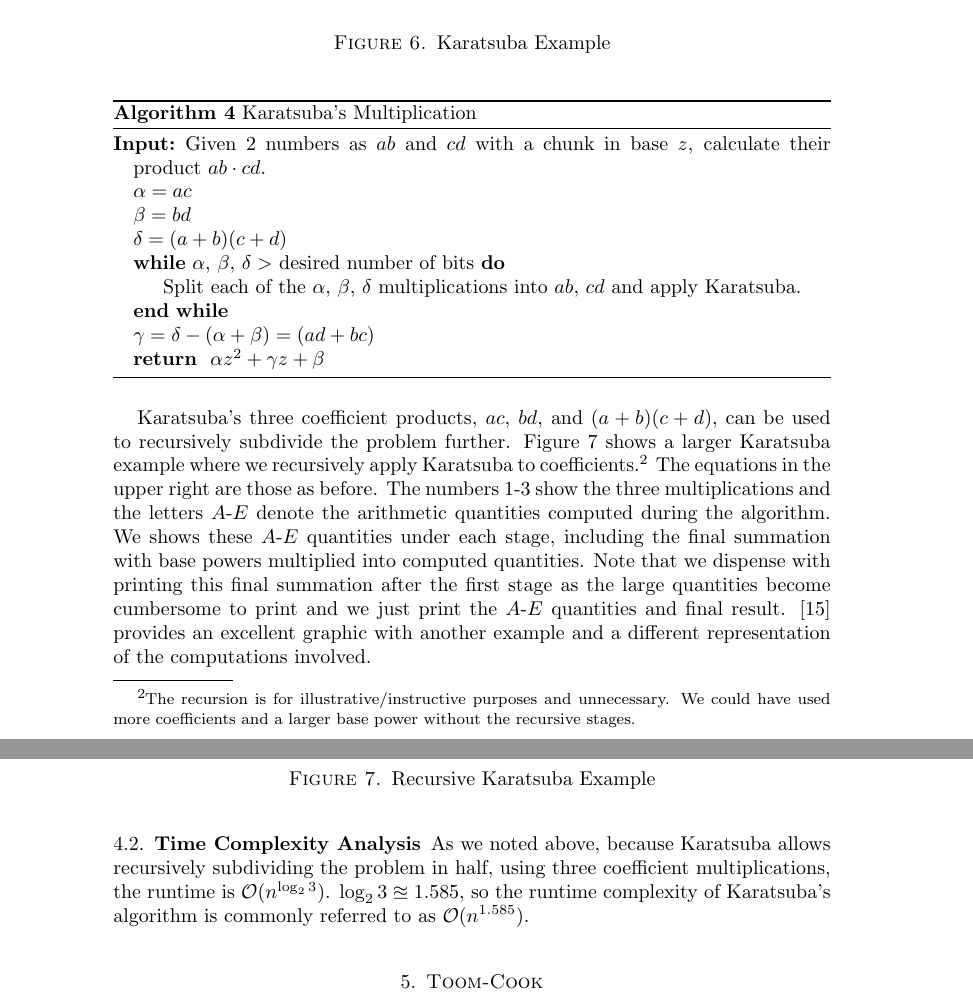
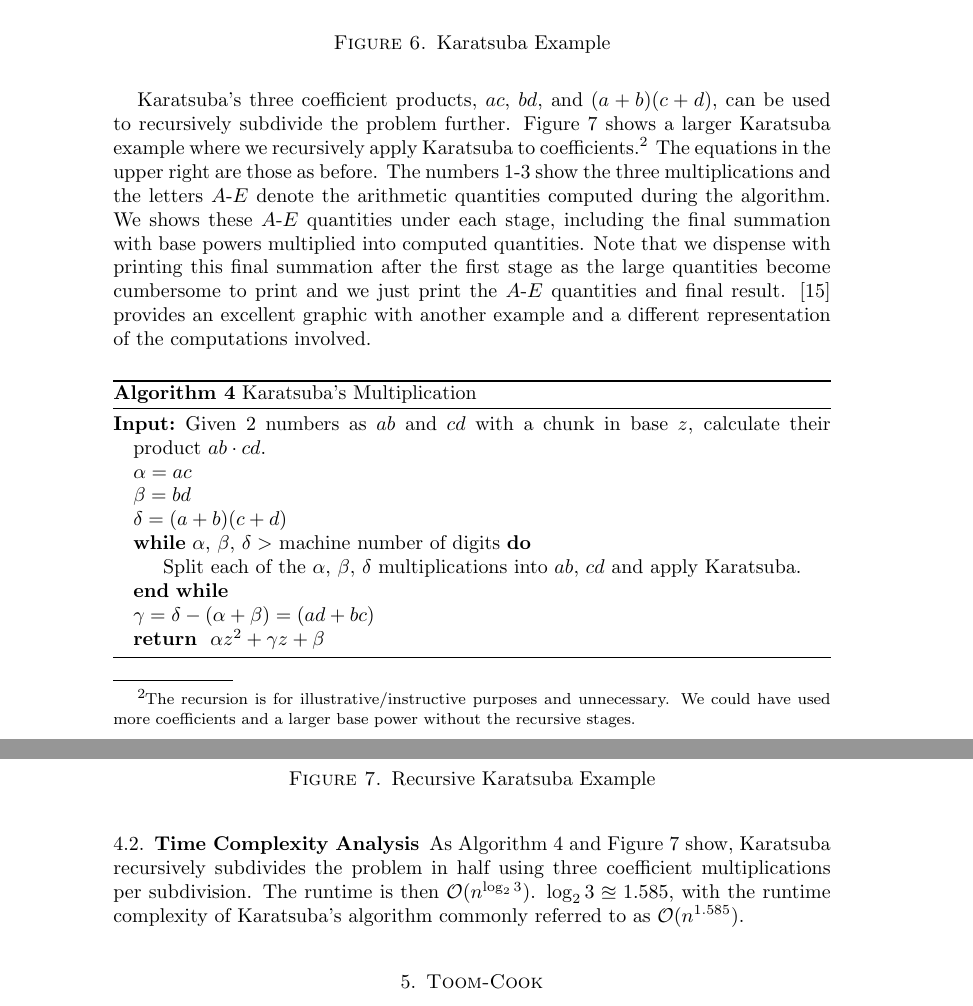
Before and after one commit to xiangyazi24/Integer_Mul_REU, a LaTeX paper (paper/survey.tex): two parts of pages 9 and 10 of 34, joined at a grey line, cut so that both start at the same text. Compiled offline with pdfLaTeX.

Commit message:
Clarify Karatsuba runtime explanation, fix log n display

```diff
--- a/paper/survey.tex
+++ b/paper/survey.tex
@@ -265,6 +265,8 @@ Figure~\ref{fig:karatsuba_example} shows an example for $\num{25786109} \times \
 	\label{fig:karatsuba_example}
 \end{figure}
 
+Karatsuba's three coefficient products, $ac$, $bd$, and $(a+b)(c+d)$, can be used to recursively subdivide the problem further. Figure~\ref{fig:karatsuba_large_example} shows a larger Karatsuba example where we recursively apply Karatsuba to coefficients.\footnote{The recursion is for illustrative/instructive purposes and unnecessary. We could have used more coefficients and a larger base power without the recursive stages.} The equations in the upper right are those as before. The numbers $1$-$3$ show the three multiplications and the letters $A$-$E$ denote the arithmetic quantities computed during the algorithm. We shows these $A$-$E$ quantities under each stage, including the final summation with base powers multiplied into computed quantities. Note that we dispense with printing this final summation after the first stage as the large quantities become cumbersome to print and we just print the $A$-$E$ quantities and final result. \cite{wiki:Karatsuba_algorithm} provides an excellent graphic with another example and a different representation of the computations involved.
+
 \begin{algorithm}[H]
 	\caption{Karatsuba's Multiplication}
 	\label{gs_mult_algo}
@@ -273,15 +275,14 @@ Figure~\ref{fig:karatsuba_example} shows an example for $\num{25786109} \times \
 		\State $\alpha = ac$
 		\State $\beta = bd$
 		\State $\delta = (a+b)(c+d)$
-		\While{$\alpha$, $\beta$, $\delta > $ desired number of bits}
-			\State Split each of the $\alpha$, $\beta$, $\delta$ multiplications into $ab$, $cd$ and apply Karatsuba.
+		\While{$\alpha$, $\beta$, $\delta > $ machine number of digits}
+		\State Split each of the $\alpha$, $\beta$, $\delta$ multiplications into $ab$, $cd$ and apply Karatsuba.
 		\EndWhile
 		\State $\gamma = \delta - (\alpha + \beta) = (ad + bc)$
 		\State \Return{ $\alpha z^2 + \gamma z + \beta$}
 	\end{algorithmic}
 \end{algorithm}
 
-Karatsuba's three coefficient products, $ac$, $bd$, and $(a+b)(c+d)$, can be used to recursively subdivide the problem further. Figure~\ref{fig:karatsuba_large_example} shows a larger Karatsuba example where we recursively apply Karatsuba to coefficients.\footnote{The recursion is for illustrative/instructive purposes and unnecessary. We could have used more coefficients and a larger base power without the recursive stages.} The equations in the upper right are those as before. The numbers $1$-$3$ show the three multiplications and the letters $A$-$E$ denote the arithmetic quantities computed during the algorithm. We shows these $A$-$E$ quantities under each stage, including the final summation with base powers multiplied into computed quantities. Note that we dispense with printing this final summation after the first stage as the large quantities become cumbersome to print and we just print the $A$-$E$ quantities and final result. \cite{wiki:Karatsuba_algorithm} provides an excellent graphic with another example and a different representation of the computations involved.
 \begin{figure}[H]
 	\advance\leftskip-0.66in
 	\includegraphics{img/karatsuba_large_example}
@@ -291,7 +292,7 @@ Karatsuba's three coefficient products, $ac$, $bd$, and $(a+b)(c+d)$, can be use
 
 \subsection{Time Complexity Analysis \nopunct}
 
-As we noted above, because Karatsuba allows recursively subdividing the problem in half, using three coefficient multiplications, the runtime is $\mathcal{O}(n^{\log_2{3}})$. $\log_2{3} \approxeq 1.585$, so the runtime complexity of Karatsuba's algorithm is commonly referred to as $\mathcal{O}(n^{1.585})$.
+As Algorithm~\ref{gs_mult_algo} and Figure~\ref{fig:karatsuba_large_example} show, Karatsuba recursively subdivides the problem in half using three coefficient multiplications per subdivision. The runtime is then  $\mathcal{O}(n^{\log_2{3}})$. $\log_2{3} \approxeq 1.585$, with the runtime complexity of Karatsuba's algorithm commonly referred to as $\mathcal{O}(n^{1.585})$.
 
 \section{Toom-Cook} \label{toom_cook}
 
```
Also changed, not shown: paper/survey.tex (6 more changed lines).
